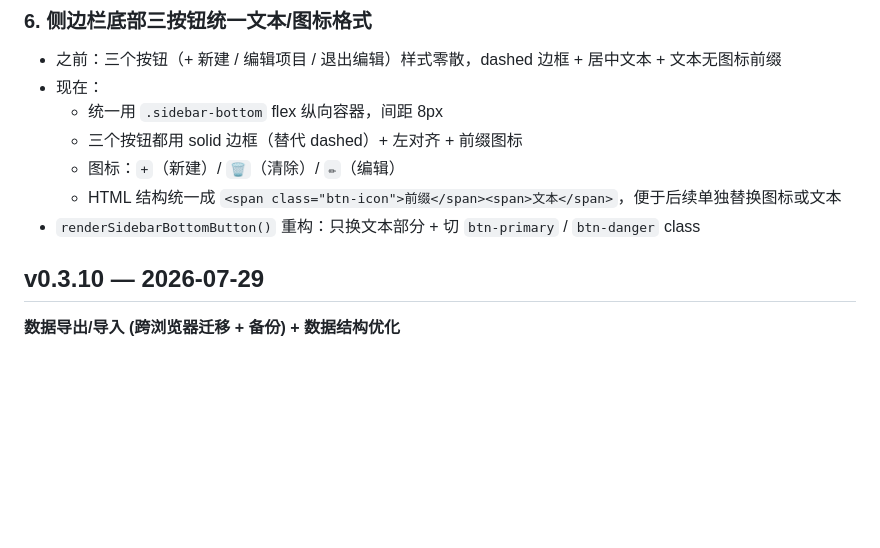
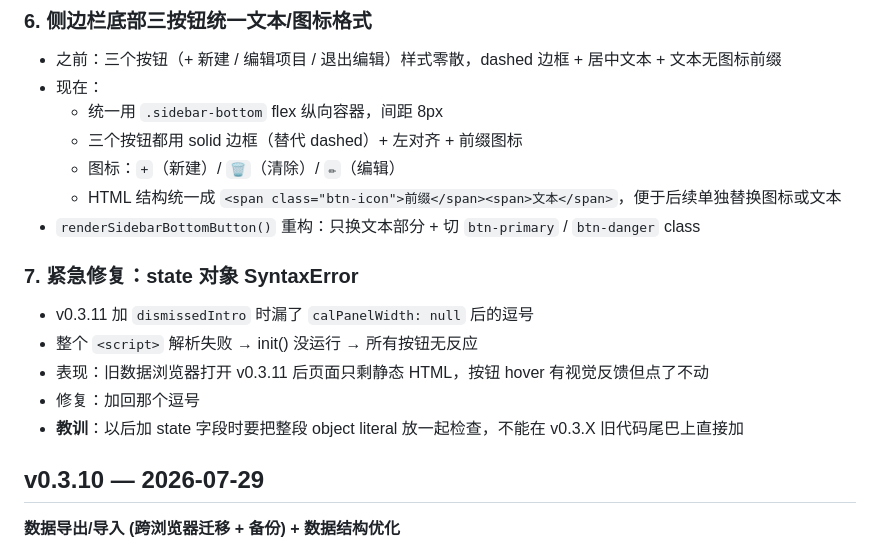
Before and after one commit to EC11112/count_calendar, a Markdown page: CHANGELOG.md, the part around the change. Drawn GitHub-style; blank space fills up the shorter version.

Commit message:
docs: CHANGELOG 补 v0.3.11 紧急修复说明
教训:以后加 state 字段时要把整段 object literal 放一起检查,不能在旧代码尾巴上直接加

```diff
--- a/CHANGELOG.md
+++ b/CHANGELOG.md
@@ -54,6 +54,14 @@
   - 图标：`+`（新建）/ `🗑`（清除）/ `✏`（编辑）
   - HTML 结构统一成 `<span class="btn-icon">前缀</span><span>文本</span>`，便于后续单独替换图标或文本
 - `renderSidebarBottomButton()` 重构：只换文本部分 + 切 `btn-primary` / `btn-danger` class
+
+### 7. 紧急修复：state 对象 SyntaxError
+
+- v0.3.11 加 `dismissedIntro` 时漏了 `calPanelWidth: null` 后的逗号
+- 整个 `<script>` 解析失败 → init() 没运行 → 所有按钮无反应
+- 表现：旧数据浏览器打开 v0.3.11 后页面只剩静态 HTML，按钮 hover 有视觉反馈但点了不动
+- 修复：加回那个逗号
+- **教训**：以后加 state 字段时要把整段 object literal 放一起检查，不能在 v0.3.X 旧代码尾巴上直接加
 
 ## v0.3.10 — 2026-07-29
 
```
